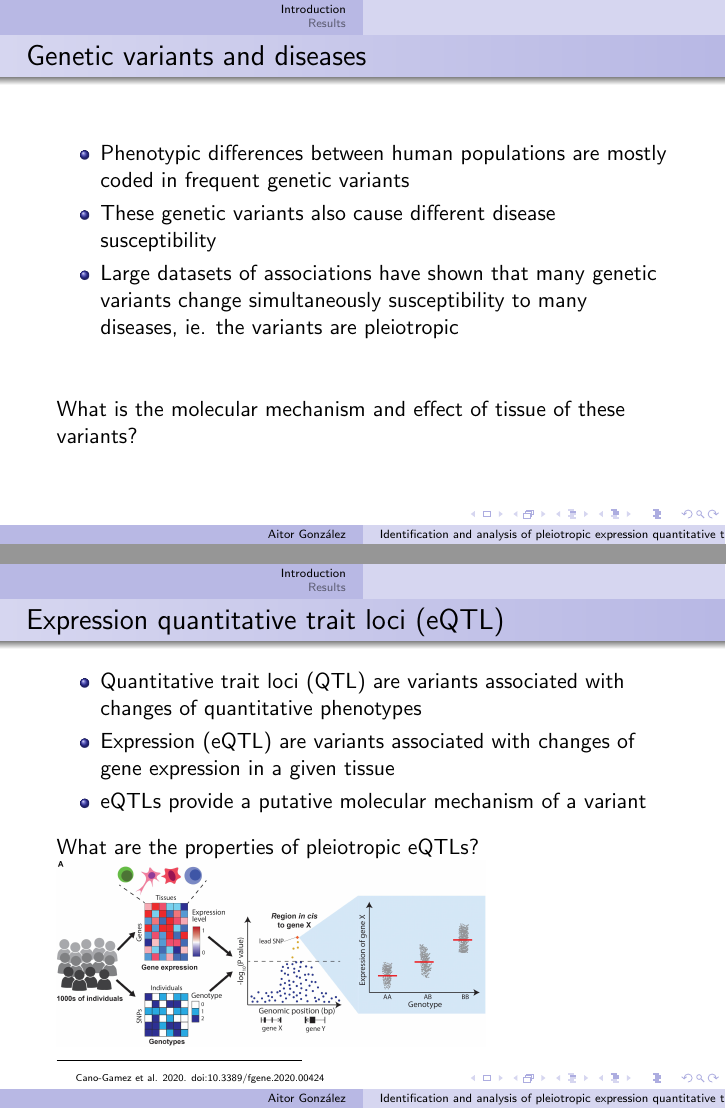
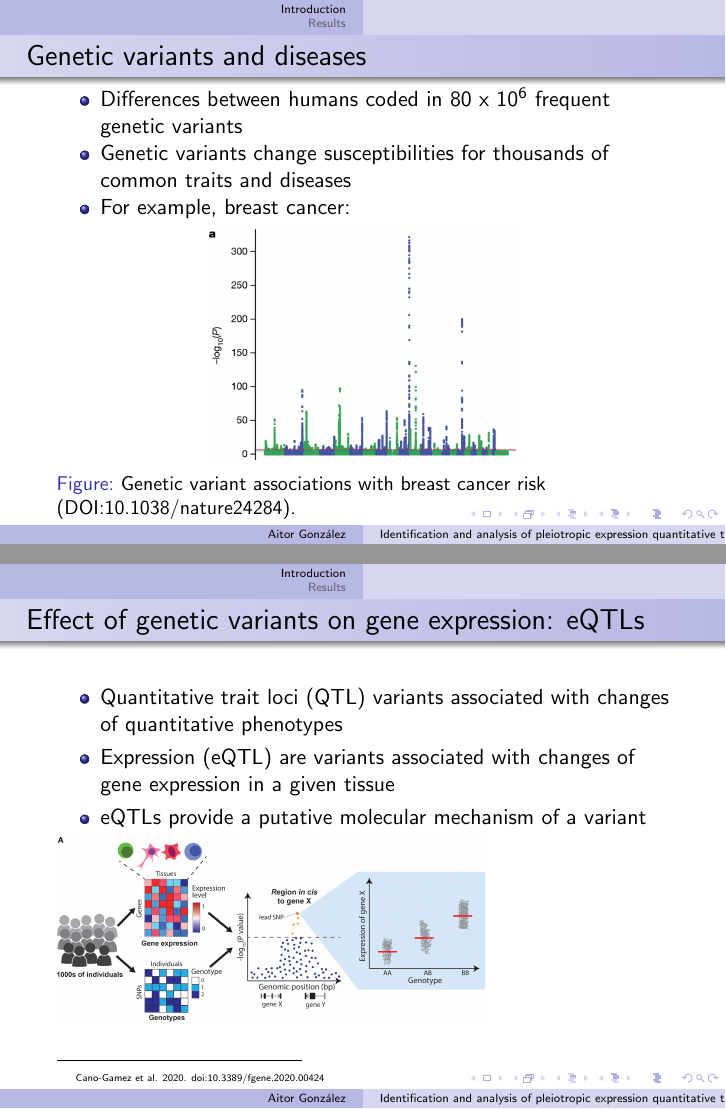
Before and after one commit to aitgon/gwas2eqtl_pleiotropy, LaTeX slides (doc/presentation_230511_centuriday2023/presentation_centuri2023_marseille.tex): pages 3 and 4 of 13 before the commit and pages 3 and 4 of 16 after it, joined at a grey line. Compiled offline with pdfLaTeX.

Commit message:
DOC centuri day

```diff
--- a/doc/presentation_230511_centuriday2023/presentation_centuri2023_marseille.tex
+++ b/doc/presentation_230511_centuriday2023/presentation_centuri2023_marseille.tex
@@ -39,33 +39,35 @@
 
     \section{Introduction} %%%%%%%%%%%%%%%%%%%%%%%%%%%%%%%%%%%%%%%%%%%%%%%%%%%%%%%%%%%%%%
 
+
 %%%%%%%%%%%%%%%%%%%%%%%%%%%%%%%%%%%%%%%%%%%%%%%%%%%%%%%%%%%%%%%%%%%%%%%%%%%%%%%%
     \begin{frame}
         \frametitle{Genetic variants and diseases}
 
         \begin{itemize}
-            \item Phenotypic differences between human populations are mostly coded in frequent genetic variants
-            \item These genetic variants also cause different disease susceptibility
-            \item Large datasets of associations have shown that many genetic variants change simultaneously susceptibility to many diseases, ie. the variants are pleiotropic
+            \item Differences between humans coded in 80 x 10$^6$ frequent genetic variants
+            \item Genetic variants change susceptibilities for thousands of common traits and diseases
+            \item For example, breast cancer:
         \end{itemize}
-%
-        \vfill
-%
-        What is the molecular mechanism and effect of tissue of these variants?
+        %
+        \begin{figure}
+            \begin{center}
+                \includegraphics[width=0.5\textwidth]{\presentationgoldparispath/41586_2017_Article_BFnature24284_Fig1_HTML.jpg}
+            \end{center}
+            \caption{Genetic variant associations with breast cancer risk (DOI:10.1038/nature24284).}
+        \end{figure}
 
     \end{frame}
 
 %%%%%%%%%%%%%%%%%%%%%%%%%%%%%%%%%%%%%%%%%%%%%%%%%%%%%%%%%%%%%%%%%%%%%%%%%%%%%%%%
     \begin{frame}
-        \frametitle{Expression quantitative trait loci (eQTL)}
+        \frametitle{Effect of genetic variants on gene expression: eQTLs}
 
         \begin{itemize}
-            \item Quantitative trait loci (QTL) are variants associated with changes of quantitative phenotypes
+            \item Quantitative trait loci (QTL) variants associated with changes of quantitative phenotypes
             \item Expression (eQTL) are variants associated with changes of gene expression in a given tissue
             \item eQTLs provide a putative molecular mechanism of a variant
         \end{itemize}
-        \vfill
-        What are the properties of pleiotropic eQTLs?
 
         \includegraphics[width=0.7\textwidth]{\presentationgoldparispath/doi_10.3389_fgene.2020.00424_fig4a.jpg}
 
```
Also changed, not shown: doc/presentation_230511_centuriday2023/fig/graphical_intro_approach.drawio.png (added), doc/presentation_230511_centuriday2023/presentation_centuri2023_marseille.tex (48 more changed lines), 1 other file.
